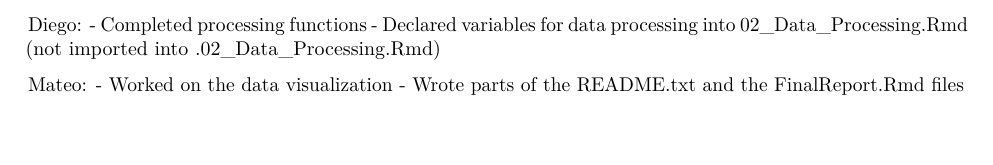
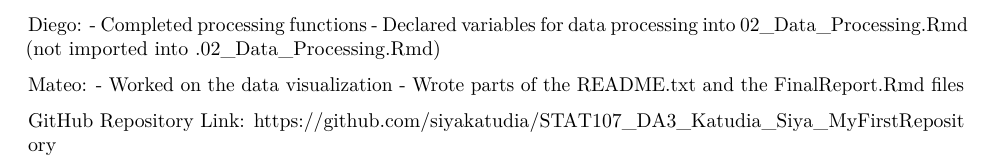
Before and after one commit to siyakatudia/STAT107_Group_04_Final_Project, an R Markdown document (.04_FinalReport.Rmd): part of page 3 of 3, cut so that both start at the same text. Rendered offline with R 4.5, knitr and Pandoc, then LaTeX, with nearby package versions.

Commit message:
added repository link

```diff
--- a/.04_FinalReport.Rmd
+++ b/.04_FinalReport.Rmd
@@ -78,3 +78,6 @@
 Mateo:
   - Worked on the data visualization
   - Wrote parts of the README.txt and the FinalReport.Rmd files
+
+GitHub Repository Link:
+https://github.com/siyakatudia/STAT107_DA3_Katudia_Siya_MyFirstRepository
```
